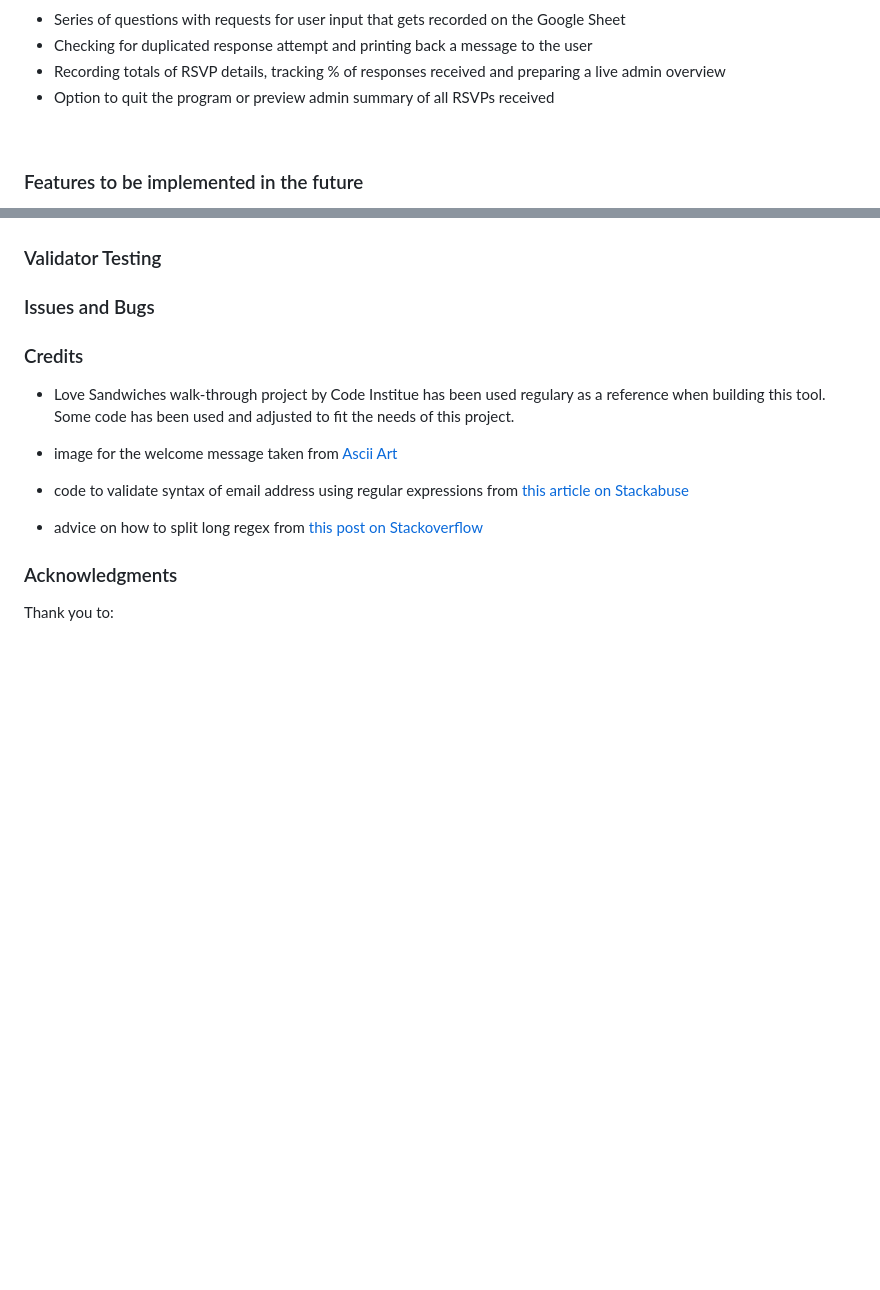
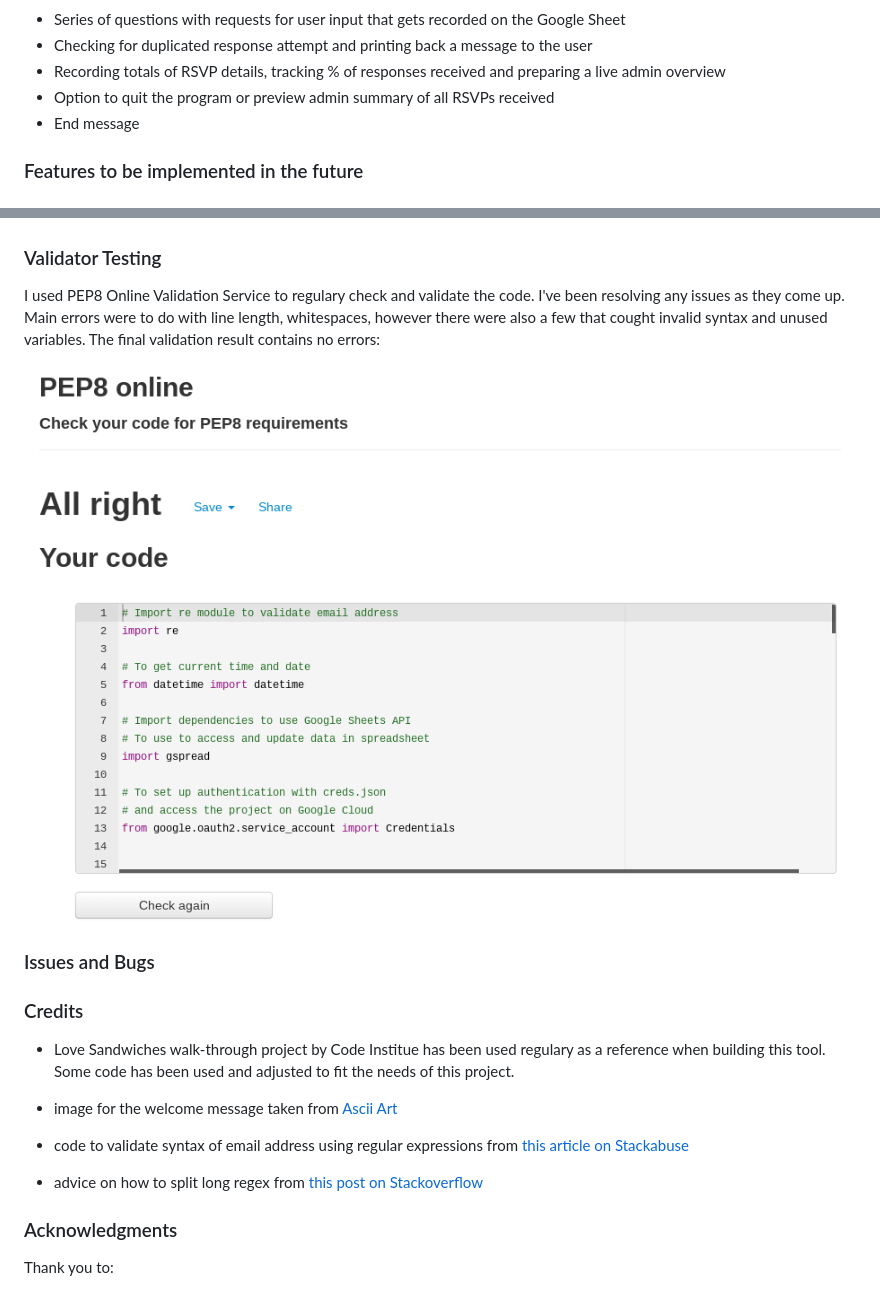
Before and after one commit to renatabiniek/winter-wedding, a Markdown page: README.md, 2 parts joined by grey strips. Rendered like a GitHub page; pictures changed too: docs/pep8.png (added); blank space fills up the shorter version.

```diff
--- a/README.md
+++ b/README.md
@@ -100,7 +99,7 @@ The only addition to the design is the intro logo shown when the program starts.
 * Checking for duplicated response attempt and printing back a message to the user
 * Recording totals of RSVP details, tracking % of responses received and preparing a live admin overview
 * Option to quit the program or preview admin summary of all RSVPs received
-<br>
+* End message
 
 ### Features to be implemented in the future
 
@@ -188,4 +246,11 @@ You can also refer to this [GitHub documentation](https://docs.github.com/en/git
 ### Validator Testing
+
+I used PEP8 Online Validation Service to regulary check and validate the code. I've been resolving any issues as they come up.
+Main errors were to do with line length, whitespaces, however there were also a few that cought invalid syntax and unused variables.
+The final validation result contains no errors:
+
+![PEP8 results](docs/pep8.png)
+
 
 ### Issues and Bugs
 
```
Also changed, not shown: other parts of README.md (+65 -7 lines), 1 other file.
